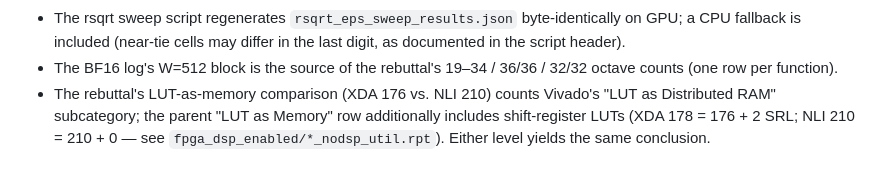
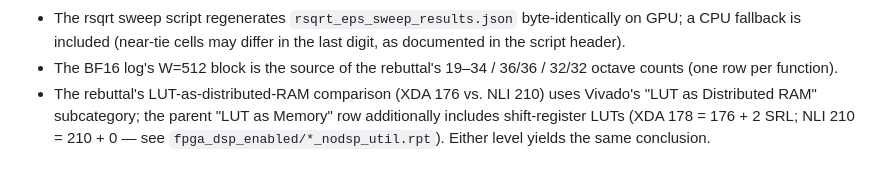
Before and after one commit to Miinuuu/XDA, a Markdown page: rebuttal_evidence/README.md, the part around the change. Drawn GitHub-style.

Commit message:
rebuttal_evidence: align README note with rebuttal's LUT-as-distributed-RAM wording

```diff
--- a/rebuttal_evidence/README.md
+++ b/rebuttal_evidence/README.md
@@ -34,7 +34,7 @@ Notes:
   documented in the script header).
 - The BF16 log's W=512 block is the source of the rebuttal's 19–34 / 36/36 / 32/32
   octave counts (one row per function).
-- The rebuttal's LUT-as-memory comparison (XDA 176 vs. NLI 210) counts Vivado's
+- The rebuttal's LUT-as-distributed-RAM comparison (XDA 176 vs. NLI 210) uses Vivado's
   "LUT as Distributed RAM" subcategory; the parent "LUT as Memory" row additionally
   includes shift-register LUTs (XDA 178 = 176 + 2 SRL; NLI 210 = 210 + 0 — see
   `fpga_dsp_enabled/*_nodsp_util.rpt`). Either level yields the same conclusion.
```
